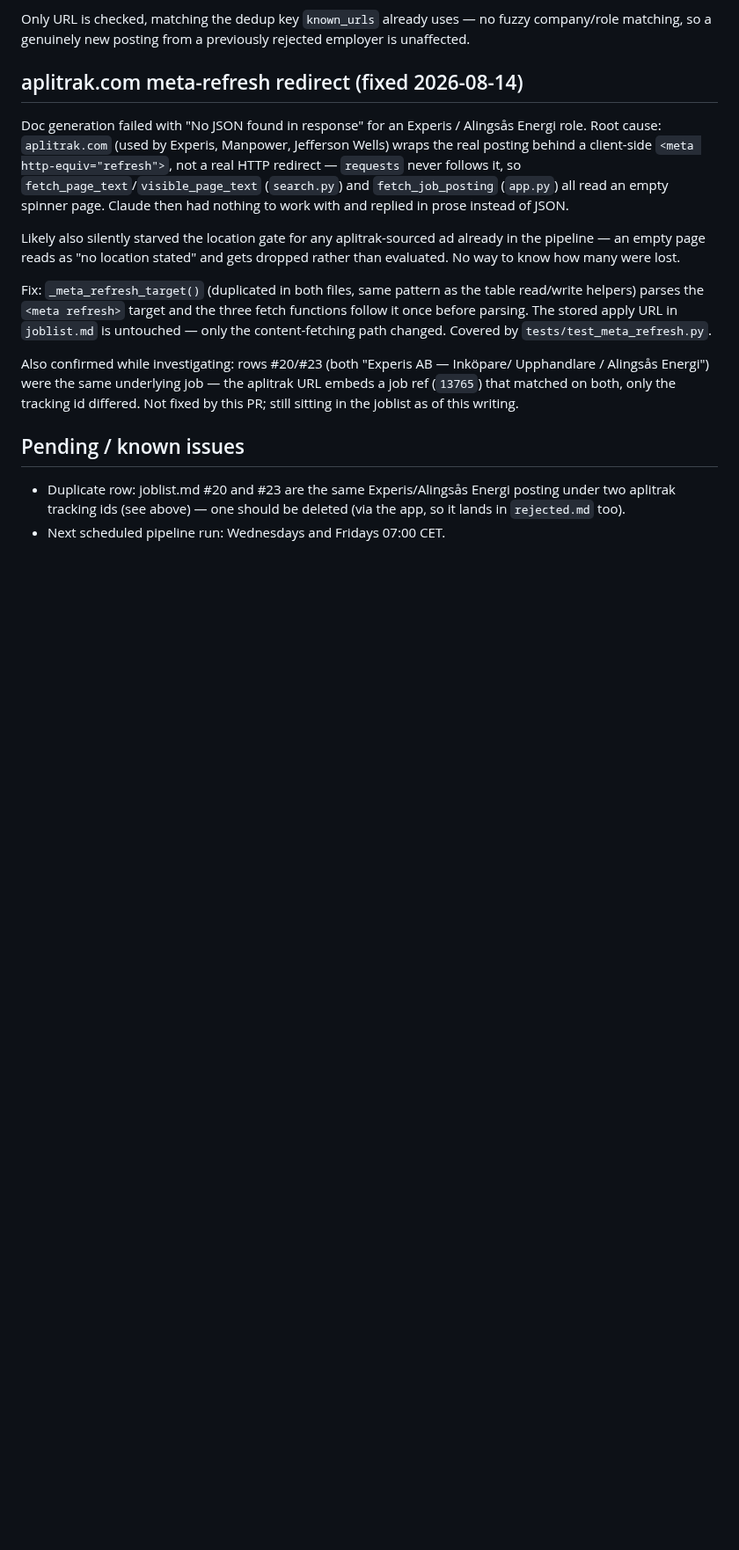
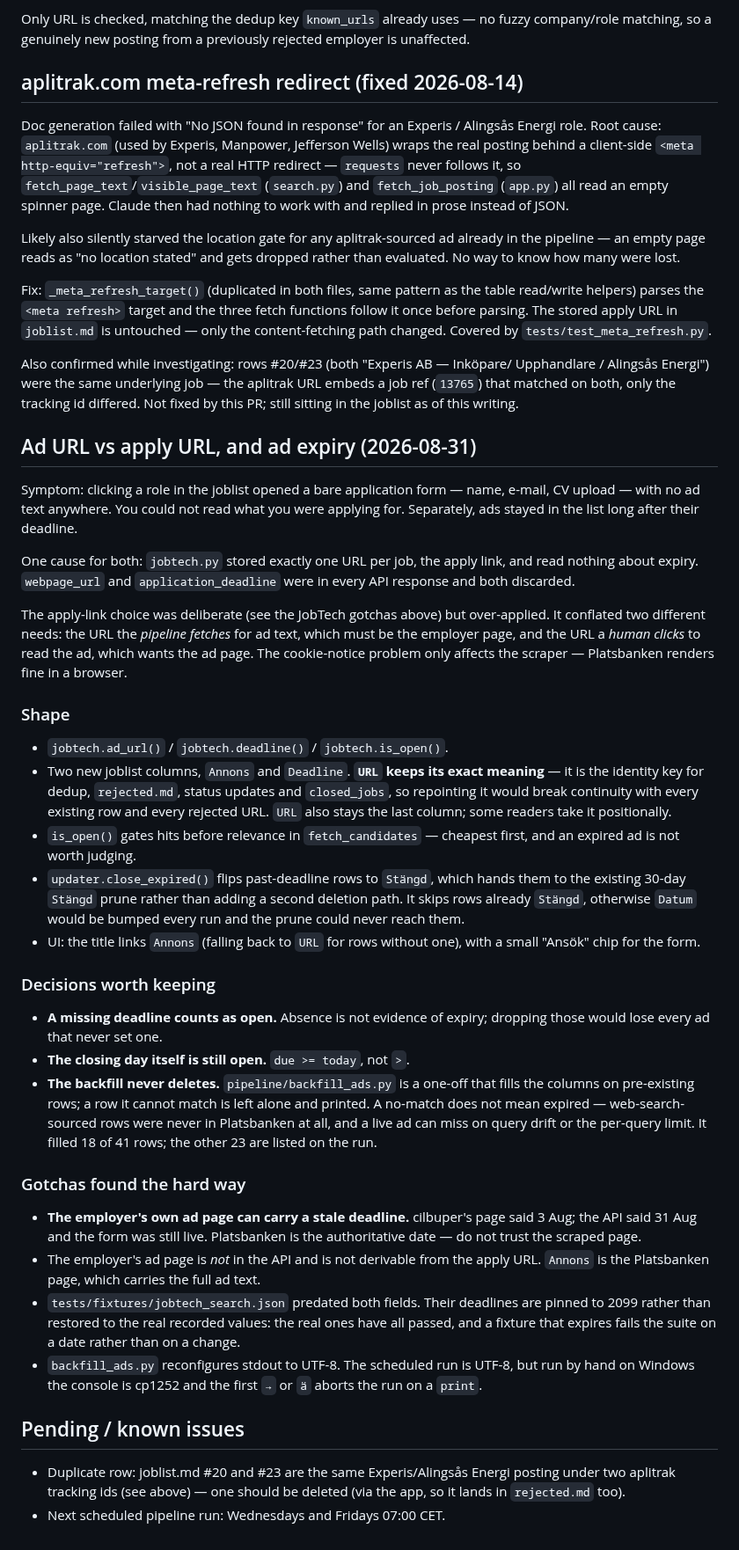
Before and after one commit to LukasGLars/Operation_Next, a Markdown page: MEMORY.md, the part around one of its changes. Shown at 88% size. Rendered like a GitHub page; blank space fills up the shorter version.

Commit message:
docs: record the ad/apply URL split and expiry handling
Amends the JobTech gotcha that caused this: "never use webpage_url" was written
about fetching and got read as "webpage_url is useless".

Co-Authored-By: Claude Opus 5 <noreply@anthropic.com>
Claude-Session: https://claude.ai/code/session_01DUqmpnpwLSJG1hbxA8dCXx

```diff
--- a/MEMORY.md
+++ b/MEMORY.md
@@ -225,6 +227,62 @@ the aplitrak URL embeds a job ref (`13765`) that matched on both, only the
 tracking id differed. Not fixed by this PR; still sitting in the joblist as
 of this writing.
 
+## Ad URL vs apply URL, and ad expiry (2026-08-31)
+
+Symptom: clicking a role in the joblist opened a bare application form — name,
+e-mail, CV upload — with no ad text anywhere. You could not read what you were
+applying for. Separately, ads stayed in the list long after their deadline.
+
+One cause for both: `jobtech.py` stored exactly one URL per job, the apply link,
+and read nothing about expiry. `webpage_url` and `application_deadline` were in
+every API response and both discarded.
+
+The apply-link choice was deliberate (see the JobTech gotchas above) but
+over-applied. It conflated two different needs: the URL the *pipeline fetches*
+for ad text, which must be the employer page, and the URL a *human clicks* to
+read the ad, which wants the ad page. The cookie-notice problem only affects the
+scraper — Platsbanken renders fine in a browser.
+
+### Shape
+- `jobtech.ad_url()` / `jobtech.deadline()` / `jobtech.is_open()`.
+- Two new joblist columns, `Annons` and `Deadline`. **`URL` keeps its exact
+  meaning** — it is the identity key for dedup, `rejected.md`, status updates and
+  `closed_jobs`, so repointing it would break continuity with every existing row
+  and every rejected URL. `URL` also stays the last column; some readers take it
+  positionally.
+- `is_open()` gates hits before relevance in `fetch_candidates` — cheapest first,
+  and an expired ad is not worth judging.
+- `updater.close_expired()` flips past-deadline rows to `Stängd`, which hands
+  them to the existing 30-day `Stängd` prune rather than adding a second
+  deletion path. It skips rows already `Stängd`, otherwise `Datum` would be
+  bumped every run and the prune could never reach them.
+- UI: the title links `Annons` (falling back to `URL` for rows without one), with
+  a small "Ansök" chip for the form.
+
+### Decisions worth keeping
+- **A missing deadline counts as open.** Absence is not evidence of expiry;
+  dropping those would lose every ad that never set one.
+- **The closing day itself is still open.** `due >= today`, not `>`.
+- **The backfill never deletes.** `pipeline/backfill_ads.py` is a one-off that
+  fills the columns on pre-existing rows; a row it cannot match is left alone and
+  printed. A no-match does not mean expired — web-search-sourced rows were never
+  in Platsbanken at all, and a live ad can miss on query drift or the per-query
+  limit. It filled 18 of 41 rows; the other 23 are listed on the run.
+
+### Gotchas found the hard way
+- **The employer's own ad page can carry a stale deadline.** cilbuper's page said
+  3 Aug; the API said 31 Aug and the form was still live. Platsbanken is the
+  authoritative date — do not trust the scraped page.
+- The employer's ad page is *not* in the API and is not derivable from the apply
+  URL. `Annons` is the Platsbanken page, which carries the full ad text.
+- `tests/fixtures/jobtech_search.json` predated both fields. Their deadlines are
+  pinned to 2099 rather than restored to the real recorded values: the real ones
+  have all passed, and a fixture that expires fails the suite on a date rather
+  than on a change.
+- `backfill_ads.py` reconfigures stdout to UTF-8. The scheduled run is UTF-8, but
+  run by hand on Windows the console is cp1252 and the first `→` or `ä` aborts
+  the run on a `print`.
+
 ## Pending / known issues
 - Duplicate row: joblist.md #20 and #23 are the same Experis/Alingsås Energi
   posting under two aplitrak tracking ids (see above) — one should be
```
Also changed, not shown: other parts of MEMORY.md (+3 -1 lines).
